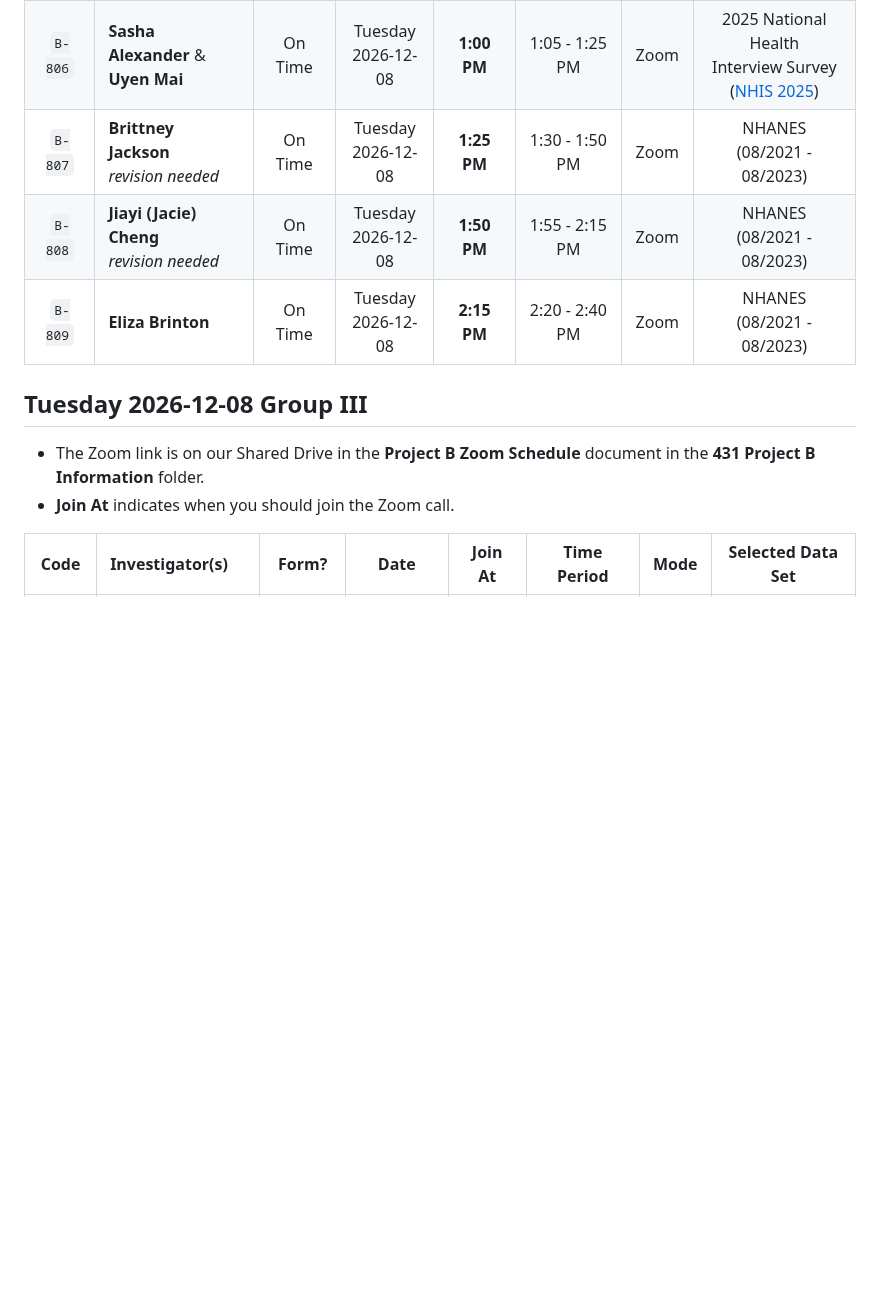
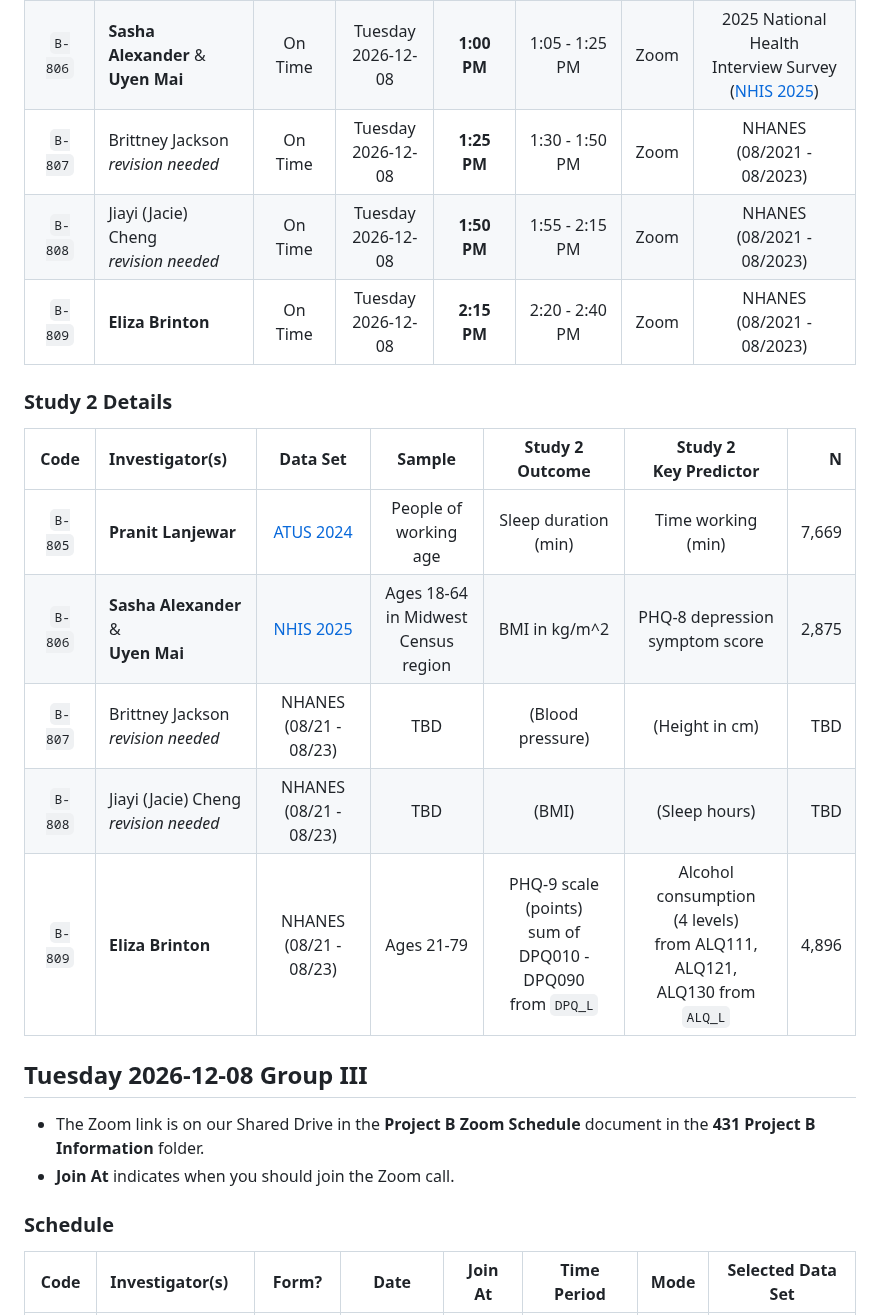
Before and after one commit to THOMASELOVE/431-classes-2026, a Markdown page: projectB/README.md, the part around one of its changes. GitHub-like rendering; blank space fills up the shorter version.

```diff
--- a/projectB/README.md
+++ b/projectB/README.md
@@ -160,14 +172,26 @@ Code | Investigator(s) | Form? | Date | Join At | Time Period | Mode | Selected
 :---: | :------------------------ | :----: | :----: | :-----------: | :-----------: | :----: | :-------------------:
 `B-805` | **Pranit Lanjewar** | On Time | Tuesday <br> 2026-12-08 | **12:35 PM** | 12:40 - 1:00 PM | Zoom | U.S. Bureau of Labor <br> Statistics ([BLS 2024](https://www.bls.gov/tus/data/datafiles-2024.htm))
 `B-806` | **Sasha Alexander** & <br> **Uyen Mai** | On Time | Tuesday <br> 2026-12-08 | **1:00 PM** | 1:05 - 1:25 PM | Zoom | 2025 National Health <br> Interview Survey ([NHIS 2025](https://www.cdc.gov/nchs/nhis/documentation/2025-nhis.html))
-`B-807` | **Brittney Jackson** <br> *revision needed* | On Time | Tuesday <br> 2026-12-08 | **1:25 PM** | 1:30 - 1:50 PM | Zoom | NHANES <br> (08/2021 - 08/2023)
-`B-808` | **Jiayi (Jacie) Cheng** <br> *revision needed* | On Time | Tuesday <br> 2026-12-08 | **1:50 PM** | 1:55 - 2:15 PM | Zoom | NHANES <br> (08/2021 - 08/2023)
+`B-807` | Brittney Jackson <br> *revision needed* | On Time | Tuesday <br> 2026-12-08 | **1:25 PM** | 1:30 - 1:50 PM | Zoom | NHANES <br> (08/2021 - 08/2023)
+`B-808` | Jiayi (Jacie) Cheng <br> *revision needed* | On Time | Tuesday <br> 2026-12-08 | **1:50 PM** | 1:55 - 2:15 PM | Zoom | NHANES <br> (08/2021 - 08/2023)
 `B-809` | **Eliza Brinton** | On Time | Tuesday <br> 2026-12-08 | **2:15 PM** | 2:20 - 2:40 PM | Zoom | NHANES <br> (08/2021 - 08/2023)
+
+### Study 2 Details
+
+Code | Investigator(s) | Data Set | Sample | Study 2 <br> Outcome | Study 2 <br> Key Predictor | N
+:---: | :------------------------ | :-------------------: | :-----------------------: | :-----------------------: | :-----------------------: | ----:
+`B-805` | **Pranit Lanjewar** | [ATUS 2024](https://www.bls.gov/tus/data/datafiles-2024.htm) | People of <br> working age | Sleep duration (min) | Time working (min) | 7,669
+`B-806` | **Sasha Alexander** & <br> **Uyen Mai** | [NHIS 2025](https://www.cdc.gov/nchs/nhis/documentation/2025-nhis.html) | Ages 18-64 <br> in Midwest <br> Census region | BMI in kg/m^2 | PHQ-8 depression <br> symptom score | 2,875
+`B-807` | Brittney Jackson <br> *revision needed* | NHANES <br> (08/21 - 08/23) | TBD | (Blood pressure) | (Height in cm) | TBD
+`B-808` | Jiayi (Jacie) Cheng <br> *revision needed* | NHANES <br> (08/21 - 08/23) | TBD | (BMI) | (Sleep hours) | TBD
+`B-809` | **Eliza Brinton** | NHANES <br> (08/21 - 08/23) | Ages 21-79 | PHQ-9 scale (points) <br> sum of <br> DPQ010 - DPQ090 <br> from `DPQ_L` | Alcohol consumption <br> (4 levels) <br> from ALQ111, ALQ121, <br> ALQ130 from `ALQ_L` | 4,896
 
 ## Tuesday 2026-12-08 Group III
 
 - The Zoom link is on our Shared Drive in the **Project B Zoom Schedule** document in the **431 Project B Information** folder.
 - **Join At** indicates when you should join the Zoom call.
 
+### Schedule
+
 Code | Investigator(s) | Form? | Date | Join At | Time Period | Mode | Selected Data Set |
 :---: | :------------------------ | :----: | :----: | :-----------: | :-----------: | :----: | :-------------------:
```
Also changed, not shown: other parts of projectB/README.md (+43 -12 lines).
